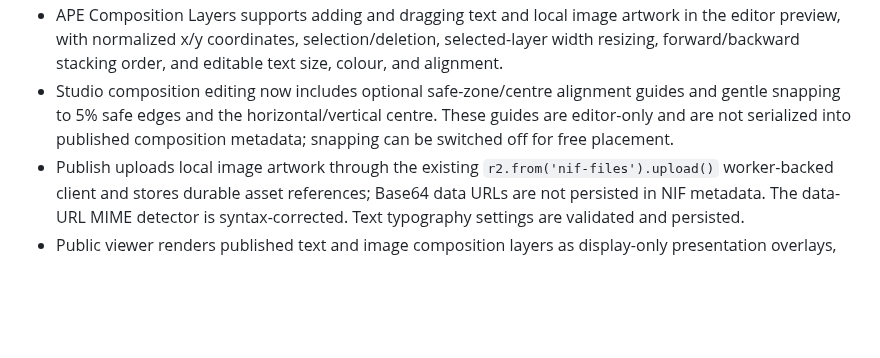
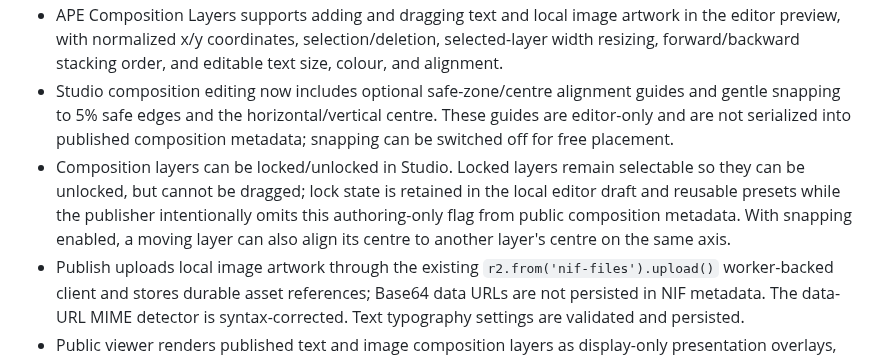
Before and after one commit to MalvinMakhuthe13/fumoca_deply, a Markdown page: docs/APE_IMPLEMENTATION_PLAN.md, the part around the change. Rendered like a GitHub page; blank space fills up the shorter version.

Commit message:
Document layer locking and inter-layer alignment

```diff
--- a/docs/APE_IMPLEMENTATION_PLAN.md
+++ b/docs/APE_IMPLEMENTATION_PLAN.md
@@ -43,6 +43,7 @@ The bridge now fits against the narrower horizontal/vertical field of view, obse
 - UCE v1 now publishes a canonical normalized composition plane (top-left origin, safe area, contain fit, clipped overflow and responsive host sizing).
 - APE Composition Layers supports adding and dragging text and local image artwork in the editor preview, with normalized x/y coordinates, selection/deletion, selected-layer width resizing, forward/backward stacking order, and editable text size, colour, and alignment.
 - Studio composition editing now includes optional safe-zone/centre alignment guides and gentle snapping to 5% safe edges and the horizontal/vertical centre. These guides are editor-only and are not serialized into published composition metadata; snapping can be switched off for free placement.
+- Composition layers can be locked/unlocked in Studio. Locked layers remain selectable so they can be unlocked, but cannot be dragged; lock state is retained in the local editor draft and reusable presets while the publisher intentionally omits this authoring-only flag from public composition metadata. With snapping enabled, a moving layer can also align its centre to another layer's centre on the same axis.
 - Publish uploads local image artwork through the existing `r2.from('nif-files').upload()` worker-backed client and stores durable asset references; Base64 data URLs are not persisted in NIF metadata. The data-URL MIME detector is syntax-corrected. Text typography settings are validated and persisted.
 - Public viewer renders published text and image composition layers as display-only presentation overlays, including saved text size, colour, and alignment. Typography now scales against the composition container (not the browser viewport), so the same authored type proportions survive responsive embeds and device widths; Studio preview uses the same sizing rule.
 - Composition overlays establish their own inline-size query container. Text sizes remain authored in the existing 12–72 design scale and are rendered proportionally at 0.1% of composition width, with a small-screen readability floor and a 72px ceiling. The Studio font-size slider reapplies this responsive rule immediately (rather than temporarily overriding it with fixed pixels); image artwork is capped to 80% of the composition height in both Studio and the public viewer.
```
